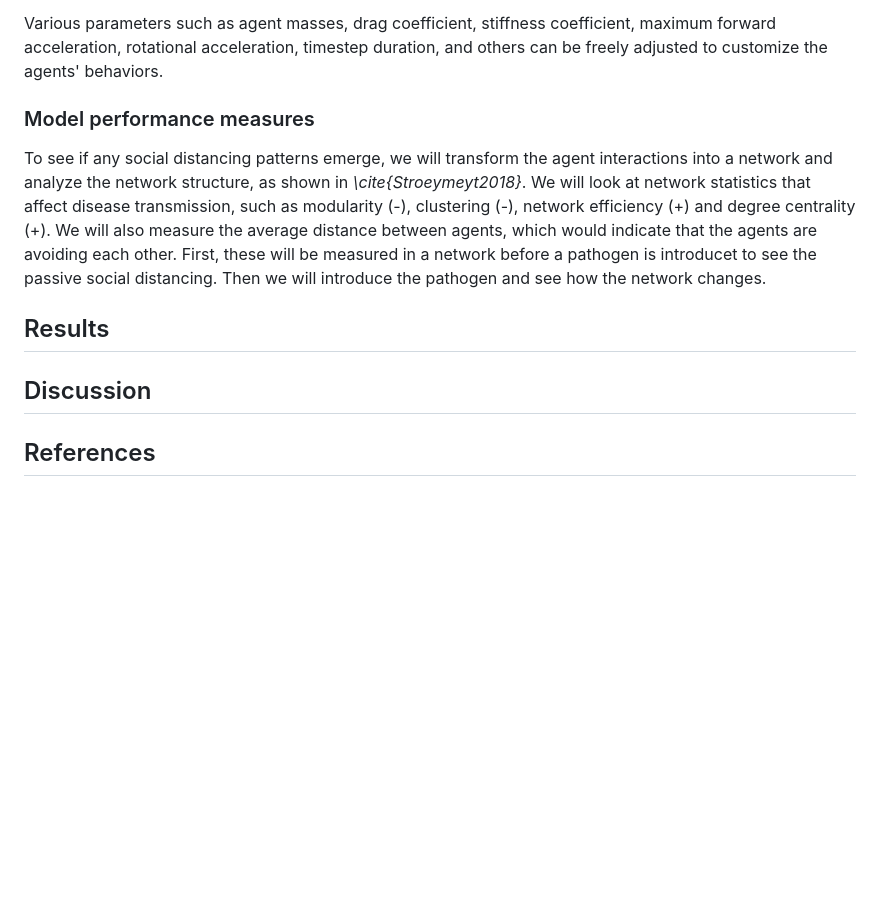
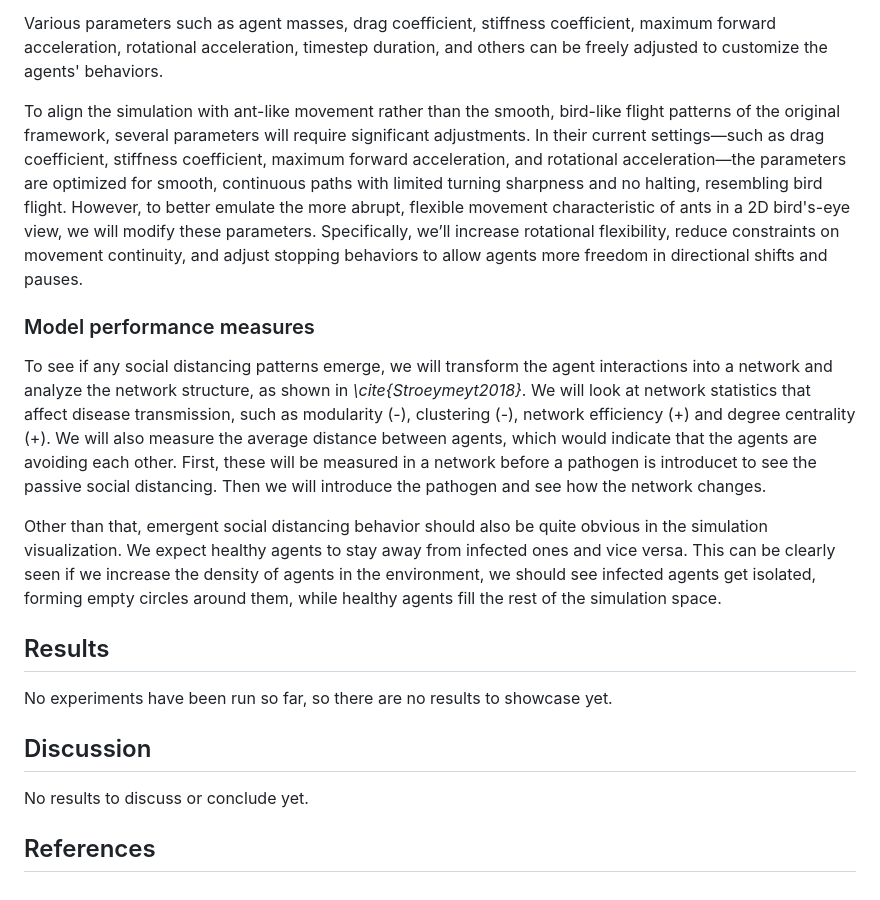
Before and after one commit to JuiceVodka/SV_2024-25_groupF, a Markdown page: report/report_1.md, the part around the change printed below. Rendered like a GitHub page; blank space fills up the shorter version.

```diff
--- a/report/report_1.md
+++ b/report/report_1.md
@@ -65,12 +59,17 @@ Where:
 
 Various parameters such as agent masses, drag coefficient, stiffness coefficient, maximum forward acceleration, rotational acceleration, timestep duration, and others can be freely adjusted to customize the agents' behaviors.
 
+To align the simulation with ant-like movement rather than the smooth, bird-like flight patterns of the original framework, several parameters will require significant adjustments. In their current settings—such as drag coefficient, stiffness coefficient, maximum forward acceleration, and rotational acceleration—the parameters are optimized for smooth, continuous paths with limited turning sharpness and no halting, resembling bird flight. However, to better emulate the more abrupt, flexible movement characteristic of ants in a 2D bird's-eye view, we will modify these parameters. Specifically, we’ll increase rotational flexibility, reduce constraints on movement continuity, and adjust stopping behaviors to allow agents more freedom in directional shifts and pauses.
 
 ### Model performance measures
 To see if any social distancing patterns emerge, we will transform the agent interactions into a network and analyze the network structure, as shown in *\cite{Stroeymeyt2018}*. We will look at network statistics that affect disease transmission, such as modularity (-), clustering (-), network efficiency (+) and degree centrality (+). We will also measure the average distance between agents, which would indicate that the agents are avoiding each other. First, these will be measured in a network before a pathogen is introducet to see the passive social distancing. Then we will introduce the pathogen and see how the network changes.
 
+Other than that, emergent social distancing behavior should also be quite obvious in the simulation visualization. We expect healthy agents to stay away from infected ones and vice versa. This can be clearly seen if we increase the density of agents in the environment, we should see infected agents get isolated, forming empty circles around them, while healthy agents fill the rest of the simulation space.
+
 ## Results
+No experiments have been run so far, so there are no results to showcase yet.
 
 ## Discussion
+No results to discuss or conclude yet.
 
 ## References
```
Also changed, not shown: other parts of report/report_1.md (+19 -25 lines).
